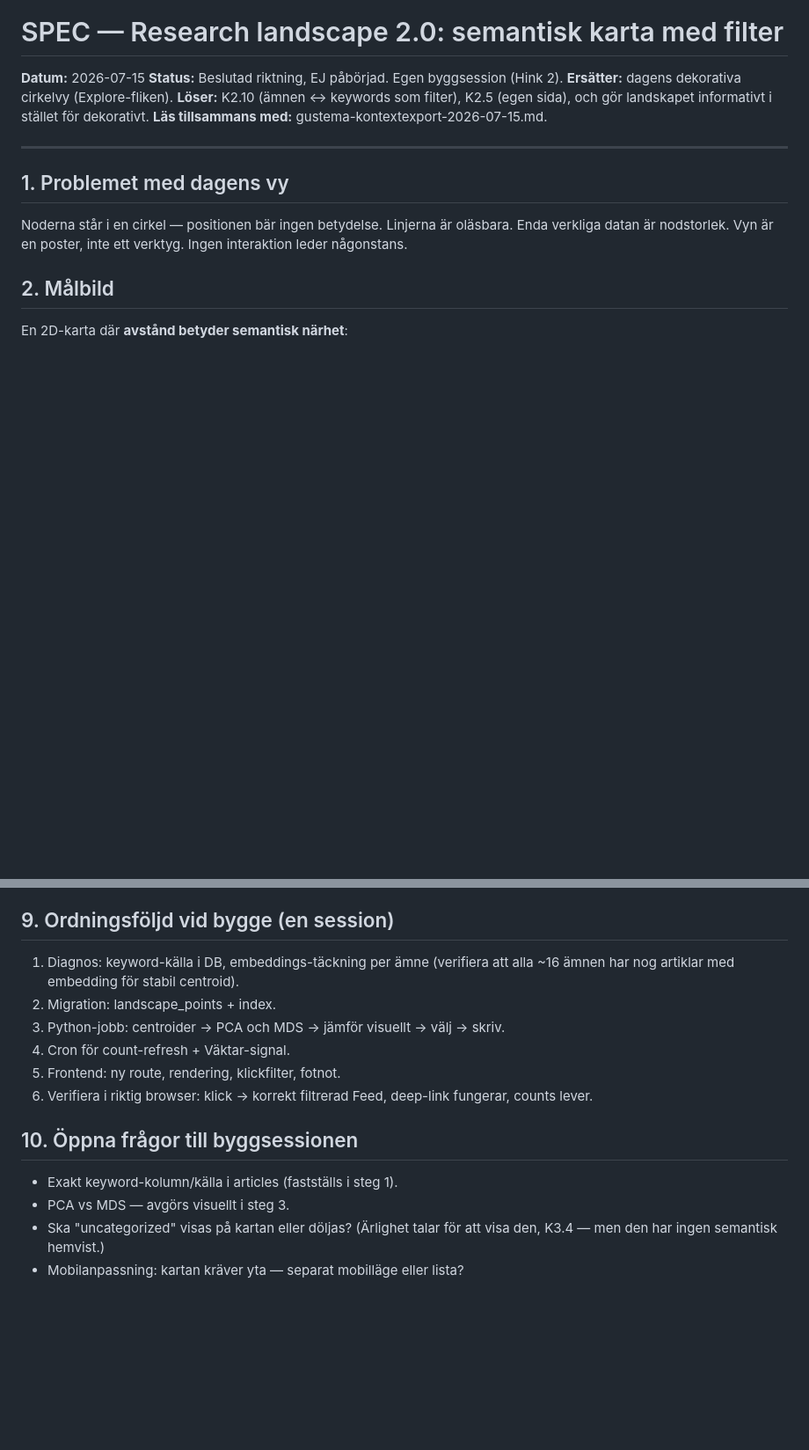
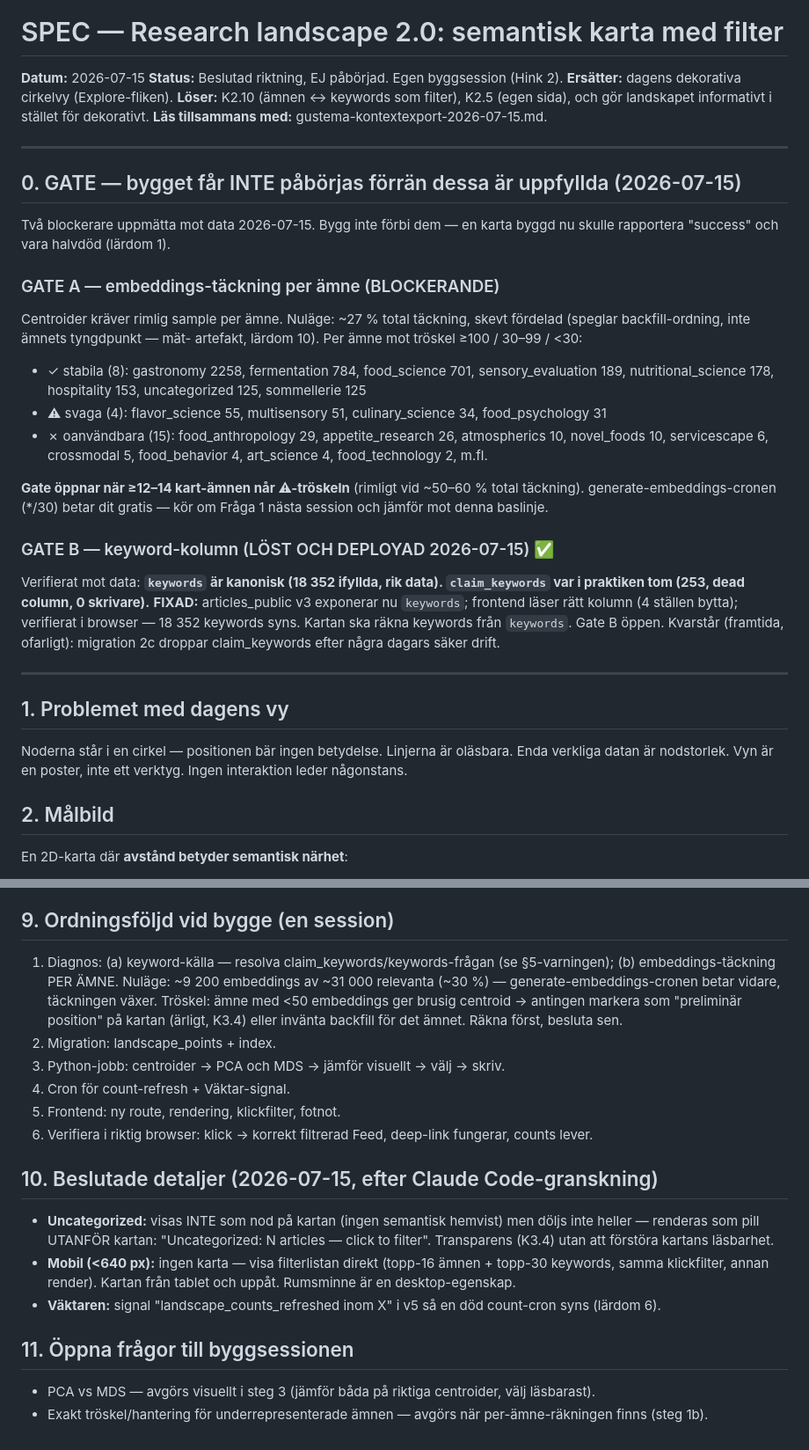
Before and after one commit to Viognier70/gastro-research, a Markdown page: gustema-landskap-2-spec.md, 2 parts joined by grey strips. Shown at 88% size. Rendered like a GitHub page; blank space fills up the shorter version.

Commit message:
docs: Explore-session — keyword-fix klar/deployad, PCA-spec GATE B löst

```diff
--- a/gustema-landskap-2-spec.md
+++ b/gustema-landskap-2-spec.md
@@ -5,6 +5,39 @@
 **Löser:** K2.10 (ämnen ↔ keywords som filter), K2.5 (egen sida), och gör
 landskapet informativt i stället för dekorativt.
 **Läs tillsammans med:** gustema-kontextexport-2026-07-15.md.
+
+---
+
+## 0. GATE — bygget får INTE påbörjas förrän dessa är uppfyllda (2026-07-15)
+
+Två blockerare uppmätta mot data 2026-07-15. Bygg inte förbi dem — en
+karta byggd nu skulle rapportera "success" och vara halvdöd (lärdom 1).
+
+### GATE A — embeddings-täckning per ämne (BLOCKERANDE)
+Centroider kräver rimlig sample per ämne. Nuläge: ~27 % total täckning,
+skevt fördelad (speglar backfill-ordning, inte ämnets tyngdpunkt — mät-
+artefakt, lärdom 10). Per ämne mot tröskel ≥100 / 30–99 / <30:
+- ✓ stabila (8): gastronomy 2258, fermentation 784, food_science 701,
+  sensory_evaluation 189, nutritional_science 178, hospitality 153,
+  uncategorized 125, sommellerie 125
+- ⚠ svaga (4): flavor_science 55, multisensory 51, culinary_science 34,
+  food_psychology 31
+- ✗ oanvändbara (15): food_anthropology 29, appetite_research 26,
+  atmospherics 10, novel_foods 10, servicescape 6, crossmodal 5,
+  food_behavior 4, art_science 4, food_technology 2, m.fl.
+
+**Gate öppnar när ≥12–14 kart-ämnen når ⚠-tröskeln** (rimligt vid
+~50–60 % total täckning). generate-embeddings-cronen (*/30) betar dit
+gratis — kör om Fråga 1 nästa session och jämför mot denna baslinje.
+
+### GATE B — keyword-kolumn (LÖST OCH DEPLOYAD 2026-07-15) ✅
+Verifierat mot data: **`keywords` är kanonisk (18 352 ifyllda, rik data).
+`claim_keywords` var i praktiken tom (253, dead column, 0 skrivare).**
+**FIXAD:** articles_public v3 exponerar nu `keywords`; frontend läser rätt
+kolumn (4 ställen bytta); verifierat i browser — 18 352 keywords syns.
+Kartan ska räkna keywords från `keywords`. Gate B öppen.
+Kvarstår (framtida, ofarligt): migration 2c droppar claim_keywords efter
+några dagars säker drift.
 
 ---
 
@@ -113,8 +158,13 @@ filterkarta förtjänar yta; Feed-huvudvyn rensas. Fast navigeringsmeny
 
 ## 9. Ordningsföljd vid bygge (en session)
 
-1. Diagnos: keyword-källa i DB, embeddings-täckning per ämne (verifiera
-   att alla ~16 ämnen har nog artiklar med embedding för stabil centroid).
+1. Diagnos: (a) keyword-källa — resolva claim_keywords/keywords-frågan
+   (se §5-varningen); (b) embeddings-täckning PER ÄMNE. Nuläge: ~9 200
+   embeddings av ~31 000 relevanta (~30 %) — generate-embeddings-cronen
+   betar vidare, täckningen växer. Tröskel: ämne med <50 embeddings ger
+   brusig centroid → antingen markera som "preliminär position" på kartan
+   (ärligt, K3.4) eller invänta backfill för det ämnet. Räkna först,
+   besluta sen.
 2. Migration: landscape_points + index.
 3. Python-jobb: centroider → PCA och MDS → jämför visuellt → välj → skriv.
 4. Cron för count-refresh + Väktar-signal.
@@ -122,10 +172,21 @@ filterkarta förtjänar yta; Feed-huvudvyn rensas. Fast navigeringsmeny
 6. Verifiera i riktig browser: klick → korrekt filtrerad Feed, deep-link
    fungerar, counts lever.
 
-## 10. Öppna frågor till byggsessionen
+## 10. Beslutade detaljer (2026-07-15, efter Claude Code-granskning)
 
-- Exakt keyword-kolumn/källa i articles (fastställs i steg 1).
-- PCA vs MDS — avgörs visuellt i steg 3.
-- Ska "uncategorized" visas på kartan eller döljas? (Ärlighet talar för
-  att visa den, K3.4 — men den har ingen semantisk hemvist.)
-- Mobilanpassning: kartan kräver yta — separat mobilläge eller lista?
+- **Uncategorized:** visas INTE som nod på kartan (ingen semantisk
+  hemvist) men döljs inte heller — renderas som pill UTANFÖR kartan:
+  "Uncategorized: N articles — click to filter". Transparens (K3.4)
+  utan att förstöra kartans läsbarhet.
+- **Mobil (<640 px):** ingen karta — visa filterlistan direkt (topp-16
+  ämnen + topp-30 keywords, samma klickfilter, annan render). Kartan
+  från tablet och uppåt. Rumsminne är en desktop-egenskap.
+- **Väktaren:** signal "landscape_counts_refreshed inom X" i v5 så en
+  död count-cron syns (lärdom 6).
+
+## 11. Öppna frågor till byggsessionen
+
+- PCA vs MDS — avgörs visuellt i steg 3 (jämför båda på riktiga
+  centroider, välj läsbarast).
+- Exakt tröskel/hantering för underrepresenterade ämnen — avgörs när
+  per-ämne-räkningen finns (steg 1b).
```
Also changed, not shown: other parts of gustema-landskap-2-spec.md (+14 -2 lines), gustema-kontextexport-tillagg-2026-07-15-kvall.md (+13 -11 lines).
